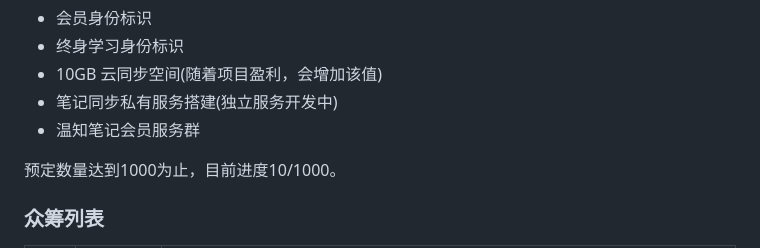
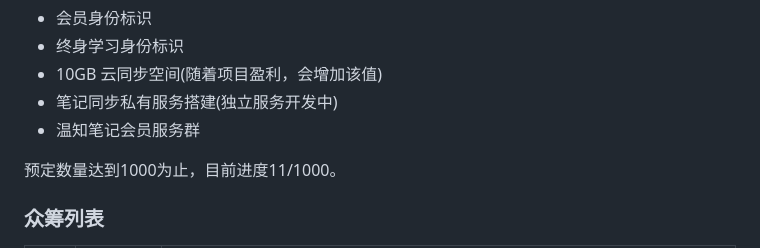
Before and after one commit to lyming99/wenznote, a Markdown page: README.md, the part around the change. GitHub-like rendering.

Commit message:
众筹更新

```diff
--- a/README.md
+++ b/README.md
@@ -87,7 +87,7 @@ QQ44185539 即可预定永久会员账号。
 - 笔记同步私有服务搭建(独立服务开发中)
 - 温知笔记会员服务群
 
-预定数量达到1000为止，目前进度10/1000。
+预定数量达到1000为止，目前进度11/1000。
 
 ### 众筹列表
 
```
